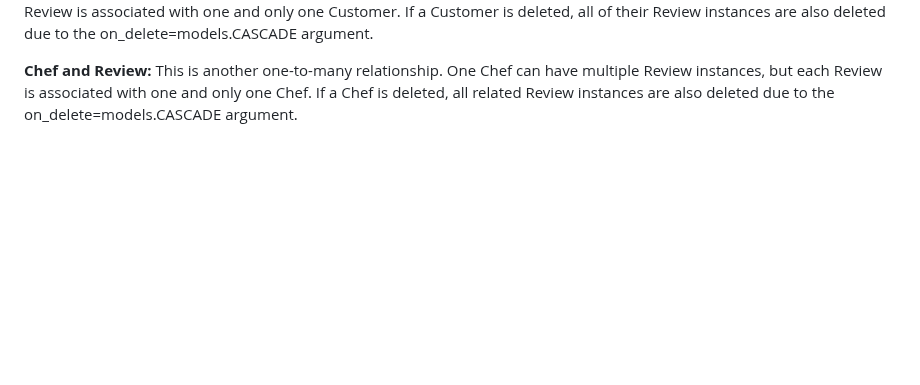
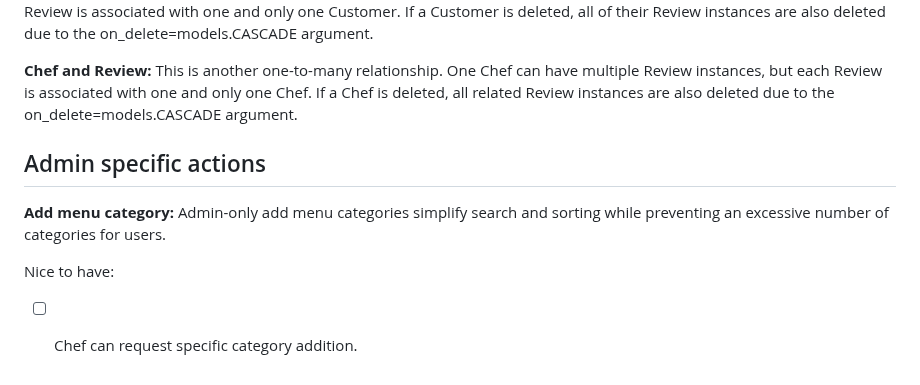
Before and after one commit to JiiXaa/PalatePrestige, a Markdown page: README.md, the part around the change. Rendered like a GitHub page; blank space fills up the shorter version.

Commit message:
DOCUMENTATION UPDATE.

```diff
--- a/README.md
+++ b/README.md
@@ -46,3 +46,12 @@
 **Customer and Review:** This is a one-to-many relationship. One Customer can write multiple Review instances, but each Review is associated with one and only one Customer. If a Customer is deleted, all of their Review instances are also deleted due to the on_delete=models.CASCADE argument.
 
 **Chef and Review:** This is another one-to-many relationship. One Chef can have multiple Review instances, but each Review is associated with one and only one Chef. If a Chef is deleted, all related Review instances are also deleted due to the on_delete=models.CASCADE argument.
+
+## Admin specific actions
+
+**Add menu category:**
+Admin-only add menu categories simplify search and sorting while preventing an excessive number of categories for users.
+
+Nice to have:
+
+- [ ] Chef can request specific category addition.
```
